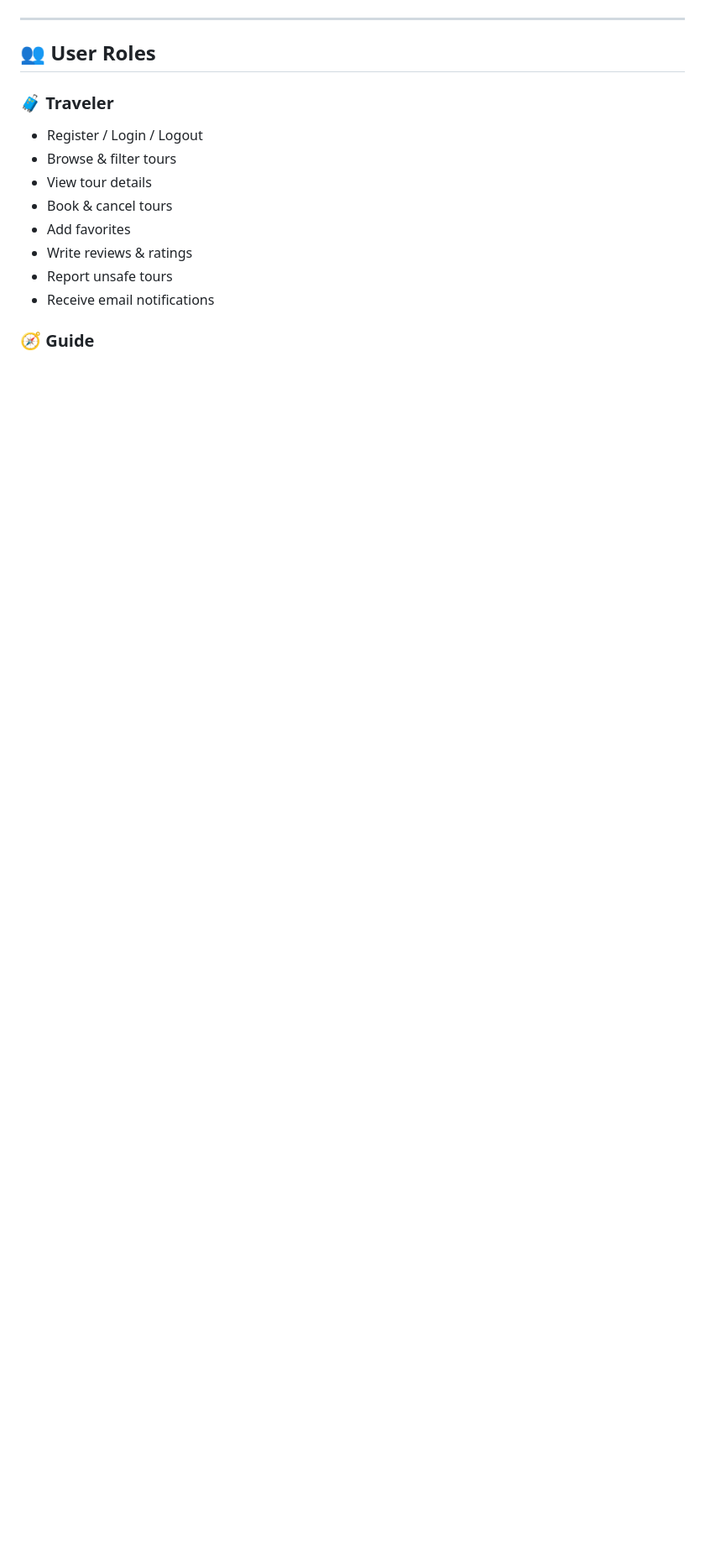
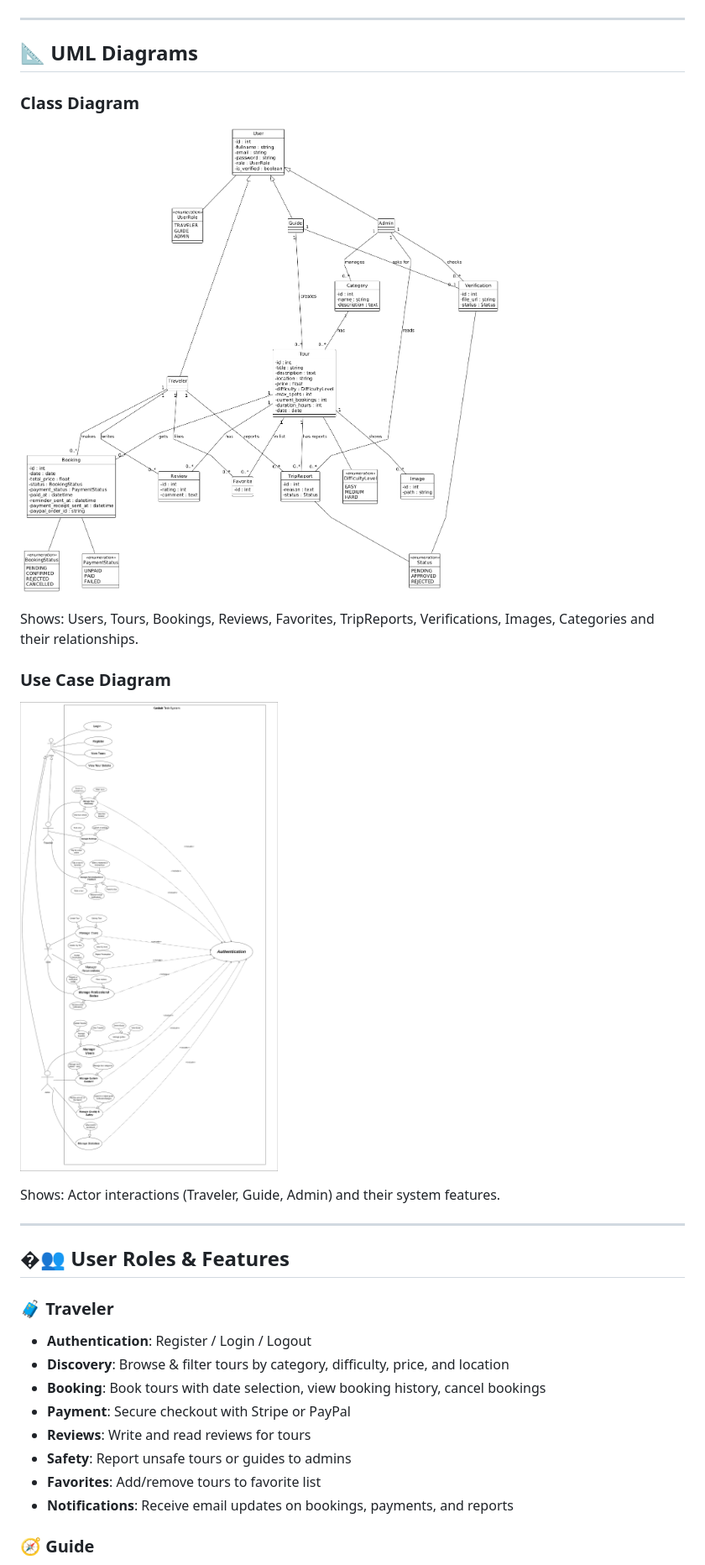
Before and after one commit to lahcen404/KasbahTrek, a Markdown page: README.md, the part around the change printed below. Shown: that part at 84% size. GitHub-like rendering; pictures changed too: UMls/Diagram Class Kasbha Trek.png (added), UMls/USE CASE Kasbha Trek.png (added); blank space fills up the shorter version.

```diff
--- a/README.md
+++ b/README.md
@@ -31,18 +50,35 @@ The platform ensures safe, verified, and organized tour experiences.
 
 ---
 
-## 👥 User Roles
+## 📐 UML Diagrams
+
+### Class Diagram
+
+![Class Diagram](UMls/Diagram%20Class%20Kasbha%20Trek.png)
+
+Shows: Users, Tours, Bookings, Reviews, Favorites, TripReports, Verifications, Images, Categories and their relationships.
+
+### Use Case Diagram
+
+![Use Case Diagram](UMls/USE%20CASE%20Kasbha%20Trek.png)
+
+Shows: Actor interactions (Traveler, Guide, Admin) and their system features.
+
+---
+
+
+## �👥 User Roles & Features
 
 ### 🧳 Traveler
 
-* Register / Login / Logout
-* Browse & filter tours
-* View tour details
-* Book & cancel tours
-* Add favorites
-* Write reviews & ratings
-* Report unsafe tours
-* Receive email notifications
+- **Authentication**: Register / Login / Logout
+- **Discovery**: Browse & filter tours by category, difficulty, price, and location
+- **Booking**: Book tours with date selection, view booking history, cancel bookings
+- **Payment**: Secure checkout with Stripe or PayPal
+- **Reviews**: Write and read reviews for tours
+- **Safety**: Report unsafe tours or guides to admins
+- **Favorites**: Add/remove tours to favorite list
+- **Notifications**: Receive email updates on bookings, payments, and reports
 
 ### 🧭 Guide
 
```
Also changed, not shown: other parts of README.md (+213 -79 lines).
